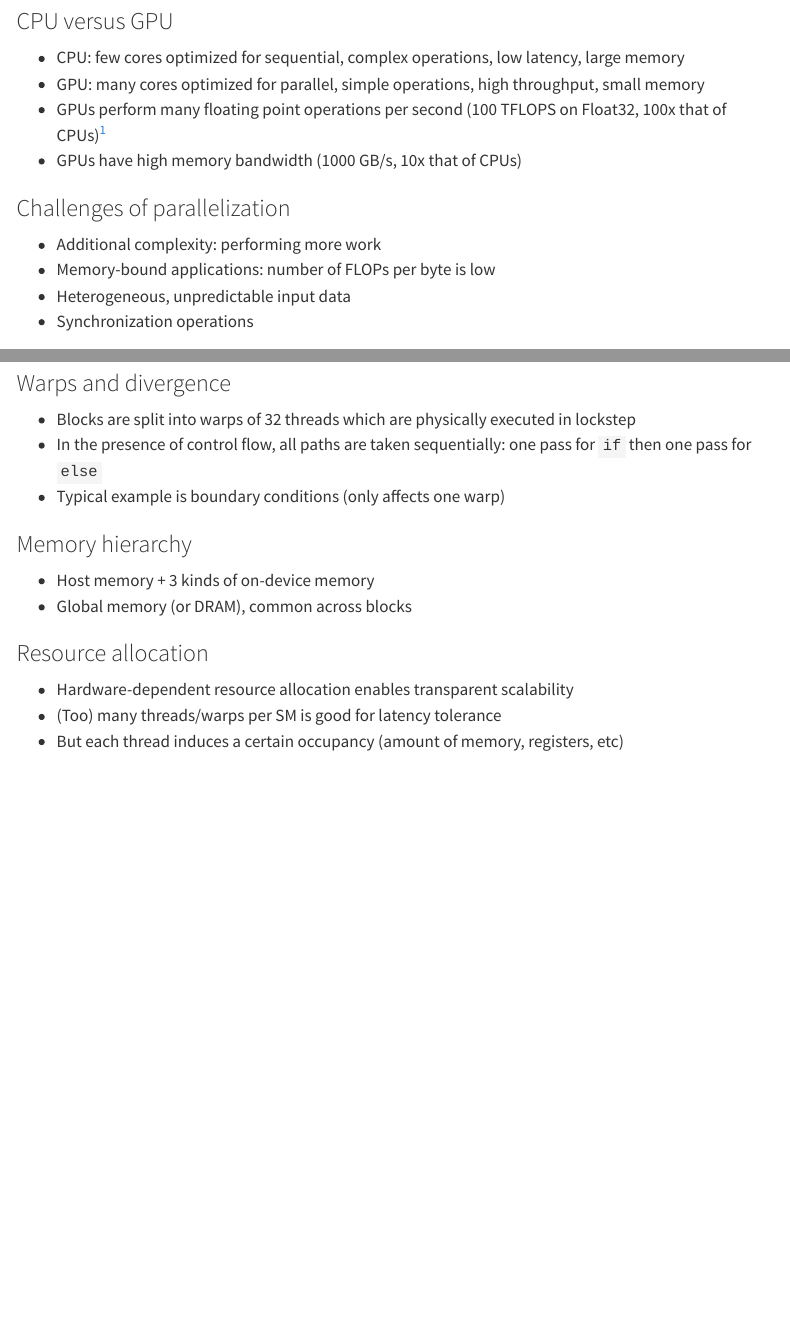
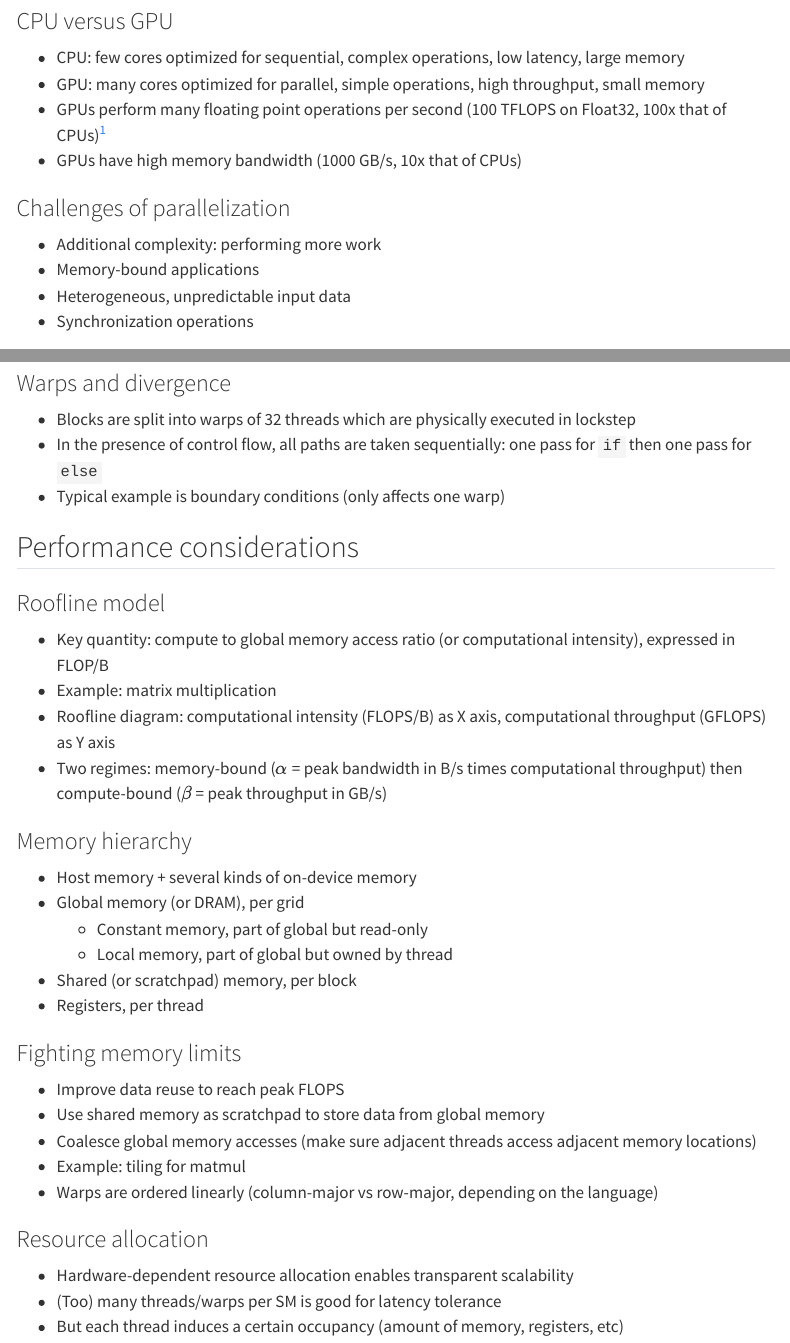
Before and after one commit to gdalle/CERMICSFrejus2026, a Quarto document (gpu.qmd): the page in a window 1100 px wide, from 320 px down, and a second part further down, joined at a grey line. Rendered offline with R 4.5, knitr and Pandoc in place of Quarto, with nearby package versions; menus at the side of the page are left out.

Commit message:
Finish GPU theory

```diff
--- a/gpu.qmd
+++ b/gpu.qmd
@@ -25,7 +25,7 @@ bibliography: gpu.bib
 ### Challenges of parallelization
 
 - Additional complexity: performing more work
-- Memory-bound applications: number of FLOPs per byte is low
+- Memory-bound applications
 - Heterogeneous, unpredictable input data
 - Synchronization operations
 
@@ -57,10 +57,31 @@ bibliography: gpu.bib
 - In the presence of control flow, all paths are taken sequentially: one pass for `if` then one pass for `else`
 - Typical example is boundary conditions (only affects one warp)
 
+## Performance considerations
+
+### Roofline model
+
+- Key quantity: compute to global memory access ratio (or computational intensity), expressed in FLOP/B
+- Example: matrix multiplication
+- Roofline diagram: computational intensity (FLOPS/B) as X axis, computational throughput (GFLOPS) as Y axis
+- Two regimes: memory-bound ($\alpha$ = peak bandwidth in B/s times computational throughput) then compute-bound ($\beta$ = peak throughput in GB/s)
+
 ### Memory hierarchy
 
-- Host memory + 3 kinds of on-device memory
-- Global memory (or DRAM), common across blocks
+- Host memory + several kinds of on-device memory
+- Global memory (or DRAM), per grid
+  - Constant memory, part of global but read-only
+  - Local memory, part of global but owned by thread
+- Shared (or scratchpad) memory, per block
+- Registers, per thread
+
+### Fighting memory limits
+
+- Improve data reuse to reach peak FLOPS
+- Use shared memory as scratchpad to store data from global memory
+- Coalesce global memory accesses (make sure adjacent threads access adjacent memory locations)
+- Example: tiling for matmul
+- Warps are ordered linearly (column-major vs row-major, depending on the language)
 
 ### Resource allocation
 
```
